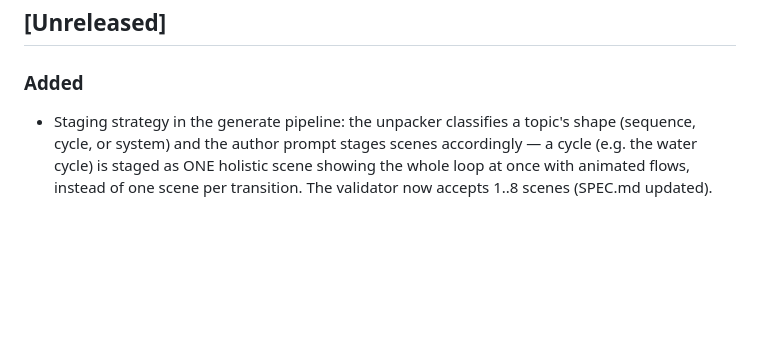
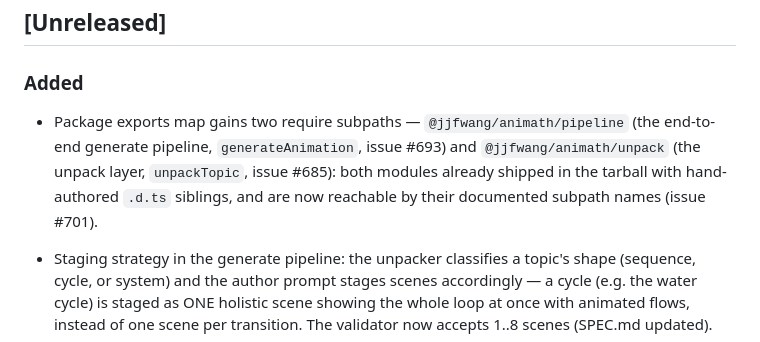
Before and after one commit to jjfwang/animath, a Markdown page: CHANGELOG.md, the part around the change. Drawn GitHub-style; blank space fills up the shorter version.

Commit message:
CHANGELOG: [Unreleased] entry for the exports-map change (closes #703)
Docs-only: the post-beta batch through the six engine slices and the staging
strategy was already recorded, but PR #702 (issue #701) shipped without an
Unreleased entry. This adds an Added entry for the two new exports-map
require subpaths (@jjfwang/animath/pipeline -> generateAnimation,
@jjfwang/animath/unpack -> unpackTopic), worded live against merge 01c251fa.
Closes #703.

```diff
--- a/CHANGELOG.md
+++ b/CHANGELOG.md
@@ -11,6 +11,13 @@ version section when the release ships.
 ## [Unreleased]
 
 ### Added
+
+- Package exports map gains two require subpaths — `@jjfwang/animath/pipeline`
+  (the end-to-end generate pipeline, `generateAnimation`, issue #693) and
+  `@jjfwang/animath/unpack` (the unpack layer, `unpackTopic`, issue #685):
+  both modules already shipped in the tarball with hand-authored `.d.ts`
+  siblings, and are now reachable by their documented subpath names
+  (issue #701).
 
 - Staging strategy in the generate pipeline: the unpacker classifies a
   topic's shape (sequence, cycle, or system) and the author prompt stages
```
